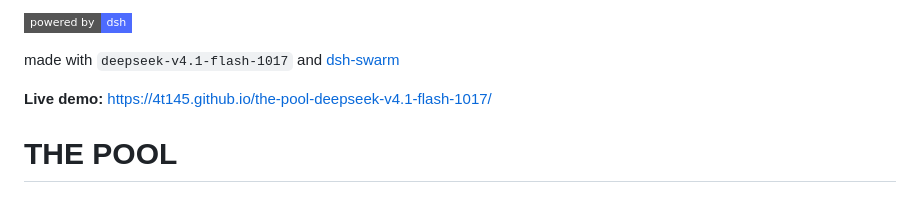
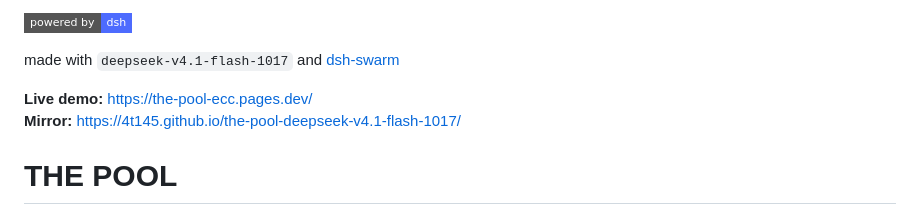
Before and after one commit to 4t145/the-pool-deepseek-v4.1-flash-1017, a Markdown page: README.md, the part around the change. GitHub-like rendering; badges without logos.

Commit message:
docs: add Cloudflare Pages live URL

```diff
--- a/README.md
+++ b/README.md
@@ -2,7 +2,8 @@
 
 made with `deepseek-v4.1-flash-1017` and [dsh-swarm](https://github.com/4t145/dsh-swarm)
 
-**Live demo:** https://4t145.github.io/the-pool-deepseek-v4.1-flash-1017/
+**Live demo:** https://the-pool-ecc.pages.dev/
+**Mirror:** https://4t145.github.io/the-pool-deepseek-v4.1-flash-1017/
 
 # THE POOL
 
```
